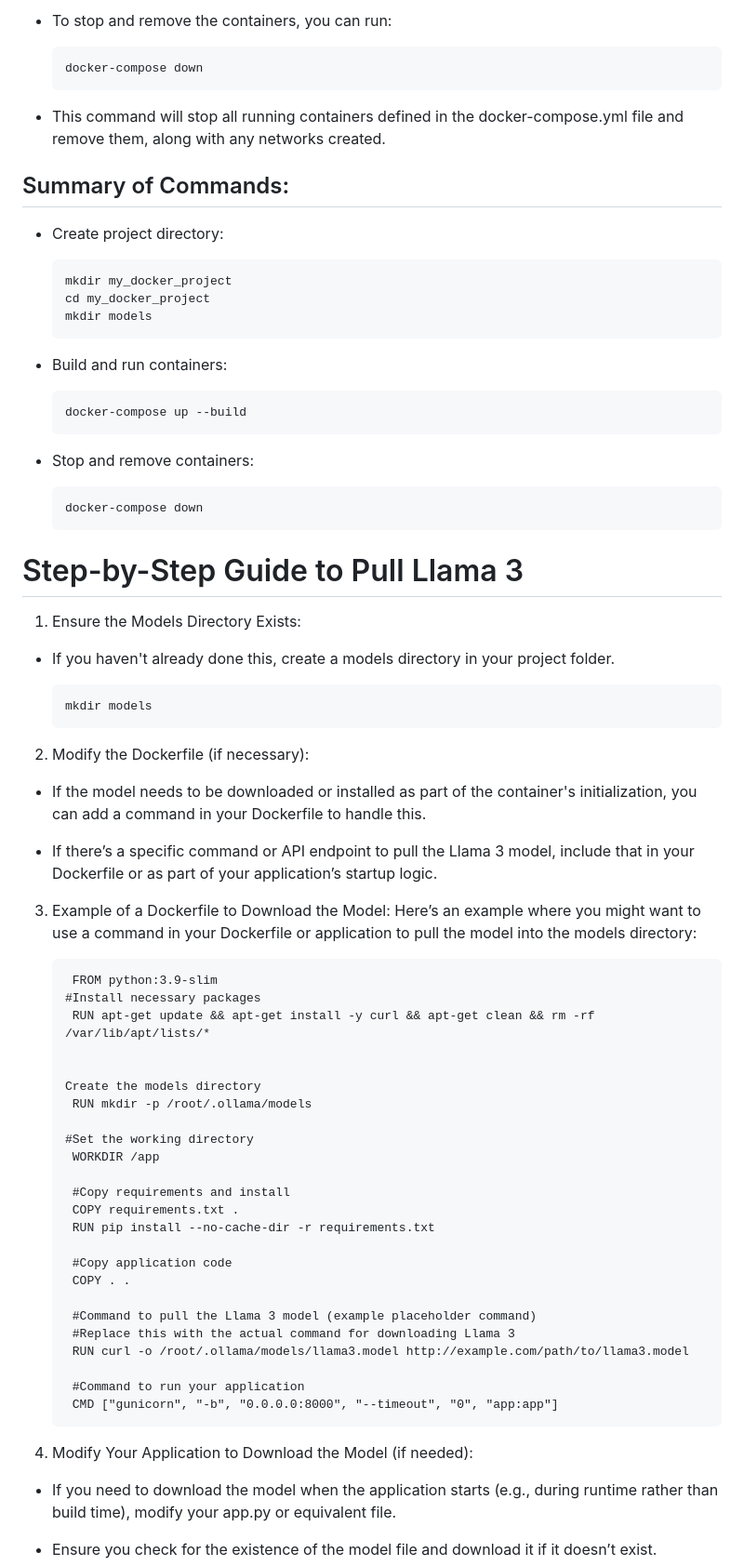
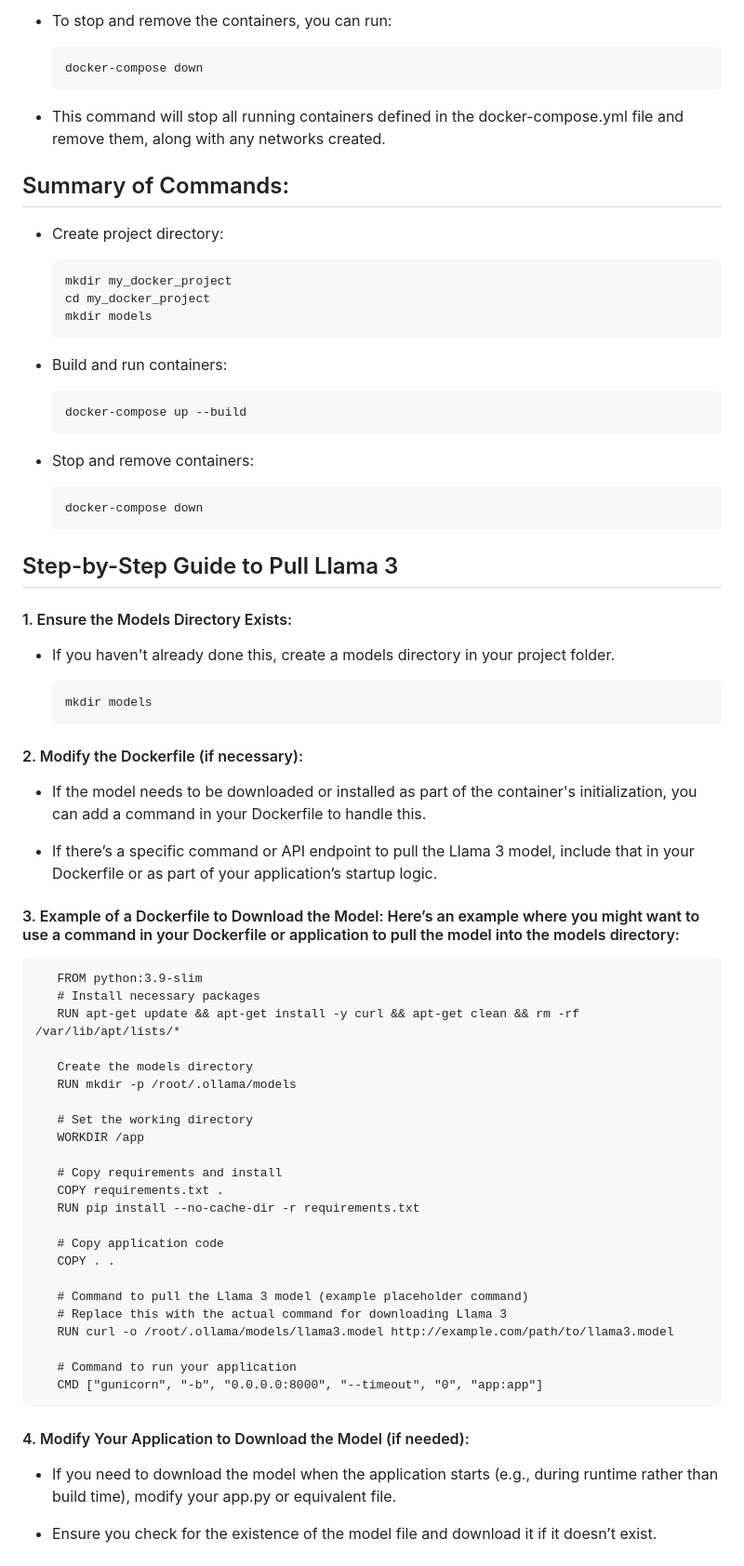
Before and after one commit to atteap/CSC395_Team1, a Markdown page: README.md, the part around the change printed below. Shown: that part at 93% size. Drawn GitHub-style.

Commit message:
Update README.md
Latest updated README - 10.2.24

```diff
--- a/README.md
+++ b/README.md
@@ -120,7 +115,6 @@ This command will:
       docker-compose down
 
 - This command will stop all running containers defined in the docker-compose.yml file and remove them, along with any networks created.
-
 
 
 ## Summary of Commands:
@@ -131,7 +125,6 @@ This command will:
       cd my_docker_project
       mkdir models
 
-
 - Build and run containers:
 
       docker-compose up --build
@@ -141,18 +134,16 @@ This command will:
 
       docker-compose down
 
+## Step-by-Step Guide to Pull Llama 3
 
-# Step-by-Step Guide to Pull Llama 3
-
-1. Ensure the Models Directory Exists:
+#### 1. Ensure the Models Directory Exists:
 
 
 - If you haven't already done this, create a models directory in your project folder.
 
       mkdir models
 
-
-2. Modify the Dockerfile (if necessary):
+#### 2. Modify the Dockerfile (if necessary):
 
 
 - If the model needs to be downloaded or installed as part of the container's initialization, you can add a command in your Dockerfile to handle this.
@@ -160,35 +151,34 @@ This command will:
 - If there’s a specific command or API endpoint to pull the Llama 3 model, include that in your Dockerfile or as part of your application’s startup logic.
 
 
-3. Example of a Dockerfile to Download the Model: Here’s an example where you might want to use a command in your Dockerfile or application to pull the model into the models directory:
+#### 3. Example of a Dockerfile to Download the Model: Here’s an example where you might want to use a command in your Dockerfile or application to pull the model into the models directory:
 
 
-        FROM python:3.9-slim
-       #Install necessary packages
-        RUN apt-get update && apt-get install -y curl && apt-get clean && rm -rf /var/lib/apt/lists/*
-
+       FROM python:3.9-slim
+       # Install necessary packages
+       RUN apt-get update && apt-get install -y curl && apt-get clean && rm -rf /var/lib/apt/lists/*
 
        Create the models directory
-        RUN mkdir -p /root/.ollama/models
+       RUN mkdir -p /root/.ollama/models
 
-       #Set the working directory
-        WORKDIR /app
+       # Set the working directory
+       WORKDIR /app
 
-        #Copy requirements and install
-        COPY requirements.txt .
-        RUN pip install --no-cache-dir -r requirements.txt
+       # Copy requirements and install
+       COPY requirements.txt .
+       RUN pip install --no-cache-dir -r requirements.txt
 
-        #Copy application code
-        COPY . .
+       # Copy application code
+       COPY . .
 
-        #Command to pull the Llama 3 model (example placeholder command)
-        #Replace this with the actual command for downloading Llama 3
-        RUN curl -o /root/.ollama/models/llama3.model http://example.com/path/to/llama3.model
+       # Command to pull the Llama 3 model (example placeholder command)
+       # Replace this with the actual command for downloading Llama 3
+       RUN curl -o /root/.ollama/models/llama3.model http://example.com/path/to/llama3.model
 
-        #Command to run your application
-        CMD ["gunicorn", "-b", "0.0.0.0:8000", "--timeout", "0", "app:app"]
+       # Command to run your application
+       CMD ["gunicorn", "-b", "0.0.0.0:8000", "--timeout", "0", "app:app"]
 
-4. Modify Your Application to Download the Model (if needed):
+#### 4. Modify Your Application to Download the Model (if needed):
 
 - If you need to download the model when the application starts (e.g., during runtime rather than build time), modify your app.py or equivalent file.
 
```
Also changed, not shown: other parts of README.md (+25 -31 lines).
